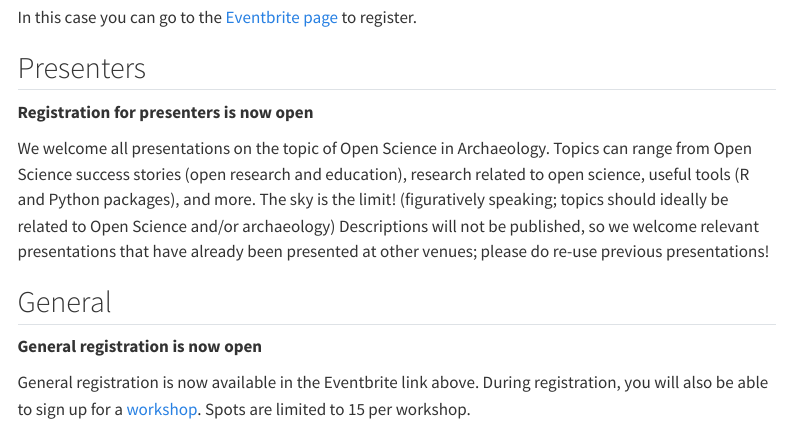
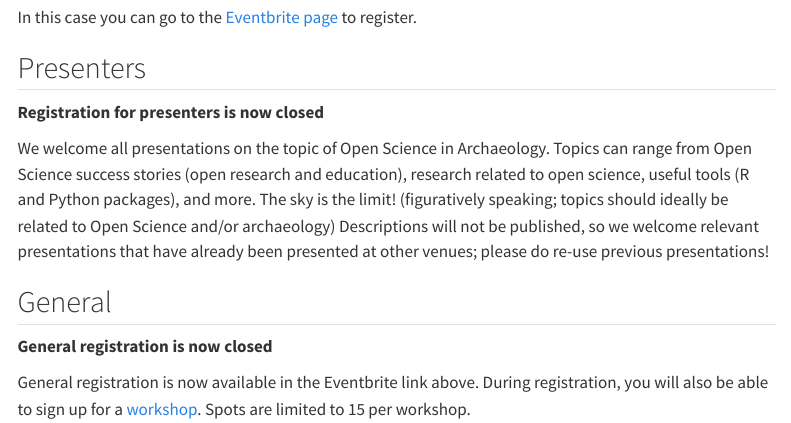
Before and after one commit to bbartholdy/unarchaeology.nl, a Quarto document (registration.qmd): the page in a window 1100 px wide, from 400 px down. Rendered offline with R 4.5, knitr and Pandoc in place of Quarto, with nearby package versions; menus at the side of the page are left out.

Commit message:
close registration

```diff
--- a/_quarto.yml
+++ b/_quarto.yml
@@ -5,8 +5,8 @@
   announcement:
     icon: info-circle
     dismissable: true
-    content: "[Registration](registration.qmd) is now open!"
-    type: info
+    content: "[Registration](registration.qmd) is now closed!"
+    type: danger
     position: below-navbar
   title: UnArchaeology 2024
   site-url: "https://unarchaeology.nl"
--- a/registration.qmd
+++ b/registration.qmd
@@ -26,7 +26,7 @@
 
 ## Presenters
 
-**Registration for presenters is now open**
+**Registration for presenters is now closed**
 
 We welcome all presentations on the topic of Open Science in Archaeology.
 Topics can range from Open Science
@@ -39,7 +39,7 @@
 
 ## General
 
-**General registration is now open**
+**General registration is now closed**
 
 General registration is now available in the Eventbrite link above. During
 registration, you will also be able to sign up for a [workshop](workshops.qmd).
```
Also changed, not shown: index.qmd (+1 -1 lines).
